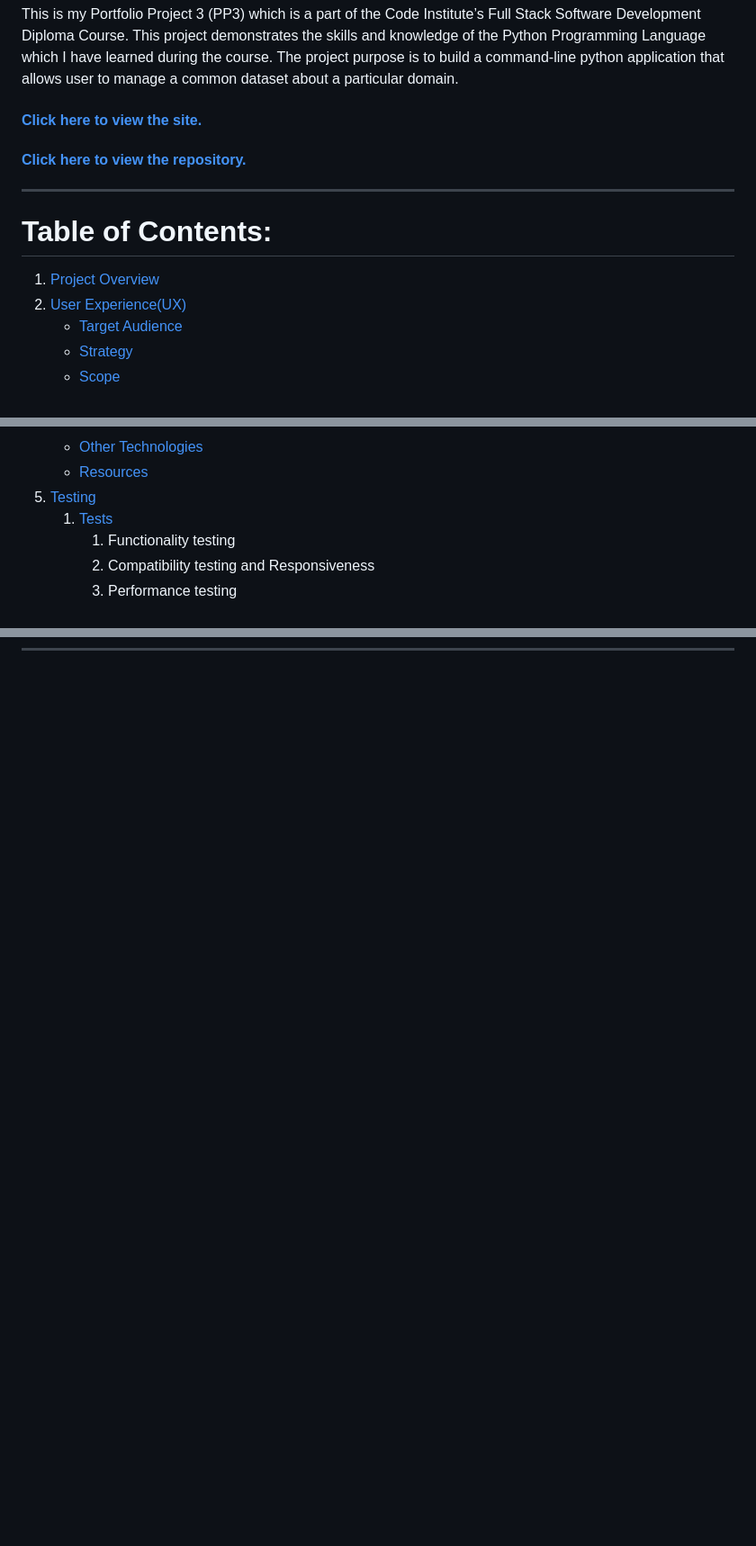
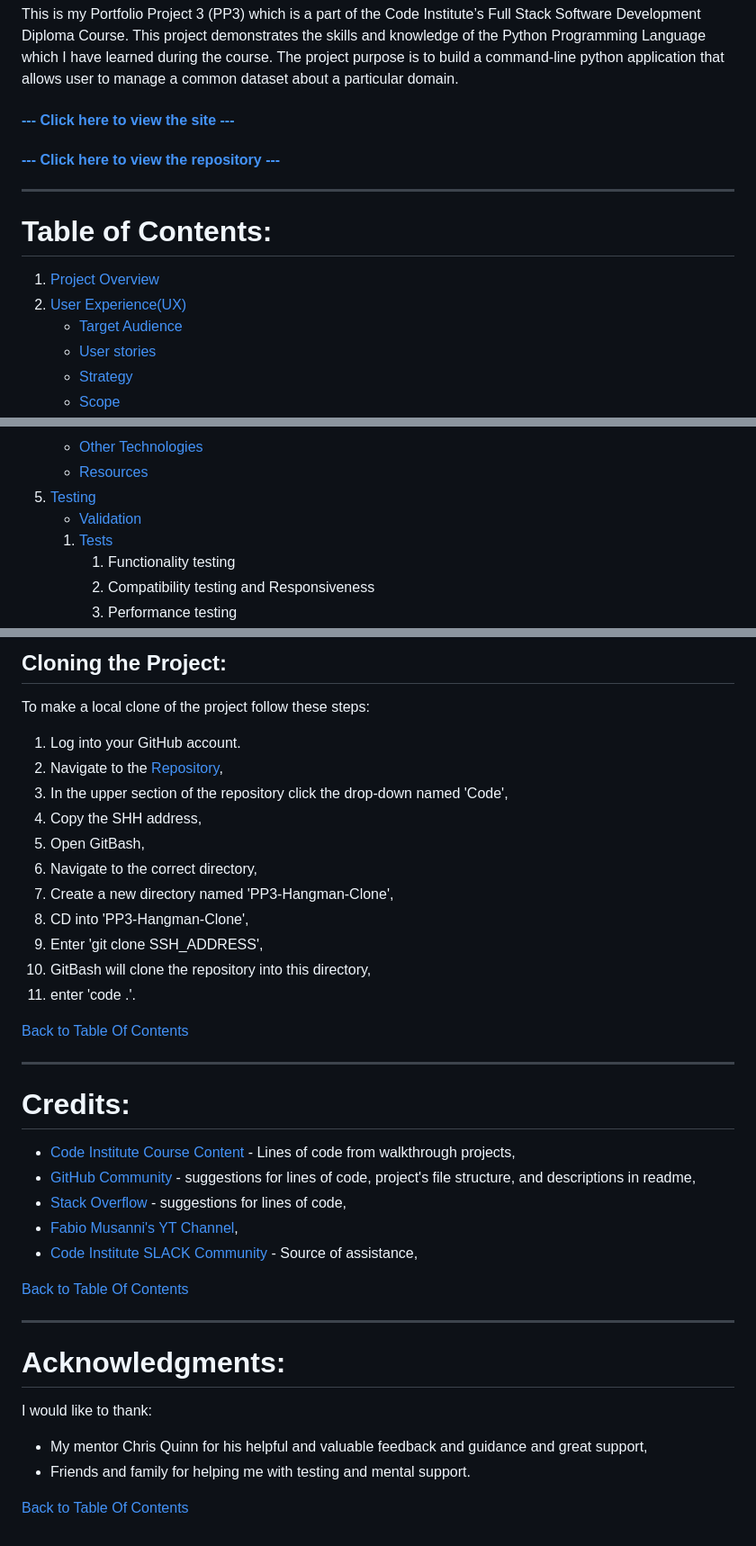
Before and after one commit to DominikBBB/PP3-Hangman, a Markdown page: README.md, 3 parts joined by grey strips. Shown at 90% size. Rendered like a GitHub page; blank space fills up the shorter version.

```diff
--- a/README.md
+++ b/README.md
@@ -12,8 +12,8 @@
 This is my Portfolio Project 3 (PP3) which is a part of the Code Institute’s Full Stack Software Development Diploma Course. This project demonstrates the skills and knowledge of the Python Programming Language which I have learned during the course.
 The project purpose is to build a command-line python application that allows user to manage a common dataset about a particular domain.
 
-#### [Click here to view the site.](https://pp3-hangman-db.herokuapp.com/)
-#### [Click here to view the repository.](https://github.com/DominikBBB/PP3-Hangman)
+#### [--- Click here to view the site ---](https://pp3-hangman-db.herokuapp.com/)
+#### [--- Click here to view the repository ---](https://github.com/DominikBBB/PP3-Hangman)
 
 ---
 
@@ -22,6 +22,7 @@ The project purpose is to build a command-line python application that allows us
 1. [Project Overview](#project-overview)
 2. [User Experience(UX)](#user-experience-ux)
     - [Target Audience](#target-audience)
+    - [User stories](#user-stories)
     - [Strategy](#strategy)
     - [Scope](#scope)
     - [Structure](#structure)
@@ -39,6 +40,7 @@ The project purpose is to build a command-line python application that allows us
     - [Other Technologies](#other-technologies)
     - [Resources](#Resources)
 5. [Testing](#testing)
+    - [Validation](#validation)
     1. [Tests](#tests)
         1. Functionality testing
         2. Compatibility testing and Responsiveness
@@ -317,0 +414,46 @@ Topography in the terminal is very limited. To make the terminal messages more i
+## Cloning the Project:
+
+To make a local clone of the project follow these steps:
+
+1. Log into your GitHub account.
+2. Navigate to the [Repository](https://github.com/DominikBBB/PP3-Hangman),
+3. In the upper section of the repository click the drop-down named 'Code',
+4. Copy the SHH address,
+5. Open GitBash,
+6. Navigate to the correct directory,
+7. Create a new directory named 'PP3-Hangman-Clone',
+8. CD into 'PP3-Hangman-Clone',
+9. Enter 'git clone SSH_ADDRESS',
+10. GitBash will clone the repository into this directory,
+11. enter 'code .'.
+
+
+[Back to Table Of Contents](#table-of-contents)
+
+
+---
+
+# Credits:
+
+- [Code Institute Course Content](https://learn.codeinstitute.net/dashboard) - Lines of code from walkthrough projects,
+- [GitHub Community](https://github.com/) - suggestions for lines of code, project's file structure, and descriptions in readme,
+- [Stack Overflow](https://stackoverflow.com/) - suggestions for lines of code,
+- [Fabio Musanni's YT Channel](https://www.youtube.com/@FabioMusanni),
+- [Code Institute SLACK Community](https://slack.com/) - Source of assistance,
+
+
+[Back to Table Of Contents](#table-of-contents)
+
+
+---
+
+
+# Acknowledgments:
+
+I would like to thank:
+
+- My mentor Chris Quinn for his helpful and valuable feedback and guidance and great support,
+- Friends and family for helping me with testing and mental support.
+
+
+[Back to Table Of Contents](#table-of-contents)
```
Also changed, not shown: other parts of README.md (+114 -20 lines).
